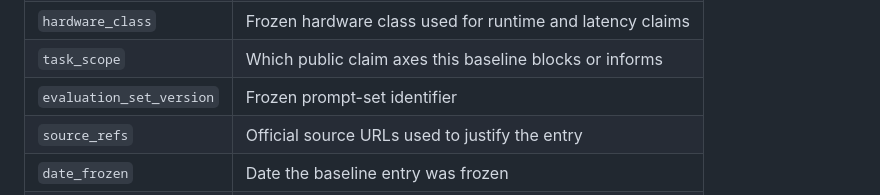
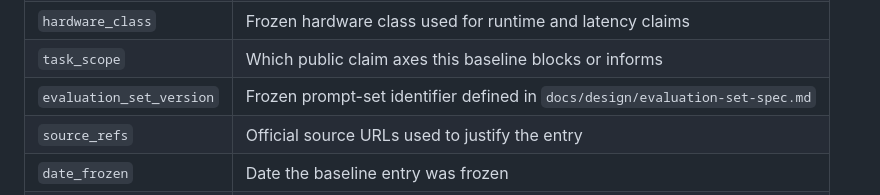
Before and after one commit to kjranyone/TMRVC, a Markdown page: docs/design/external-baseline-registry.md, the part around the change. GitHub-like rendering.

```diff
--- a/docs/design/external-baseline-registry.md
+++ b/docs/design/external-baseline-registry.md
@@ -28,7 +28,7 @@ A placeholder entry is permitted only during pre-freeze drafting and must block
 | `inference_settings` | Temperature, top-k, cfg, decoding mode, etc. |
 | `hardware_class` | Frozen hardware class used for runtime and latency claims |
 | `task_scope` | Which public claim axes this baseline blocks or informs |
-| `evaluation_set_version` | Frozen prompt-set identifier |
+| `evaluation_set_version` | Frozen prompt-set identifier defined in `docs/design/evaluation-set-spec.md` |
 | `source_refs` | Official source URLs used to justify the entry |
 | `date_frozen` | Date the baseline entry was frozen |
 | `notes` | Any caveats needed for reproducibility |
```
Also changed, not shown: docs/design/evaluation-protocol.md (+13 -0 lines), docs/design/evaluation-set-spec.md (added, +407 -0 lines).
